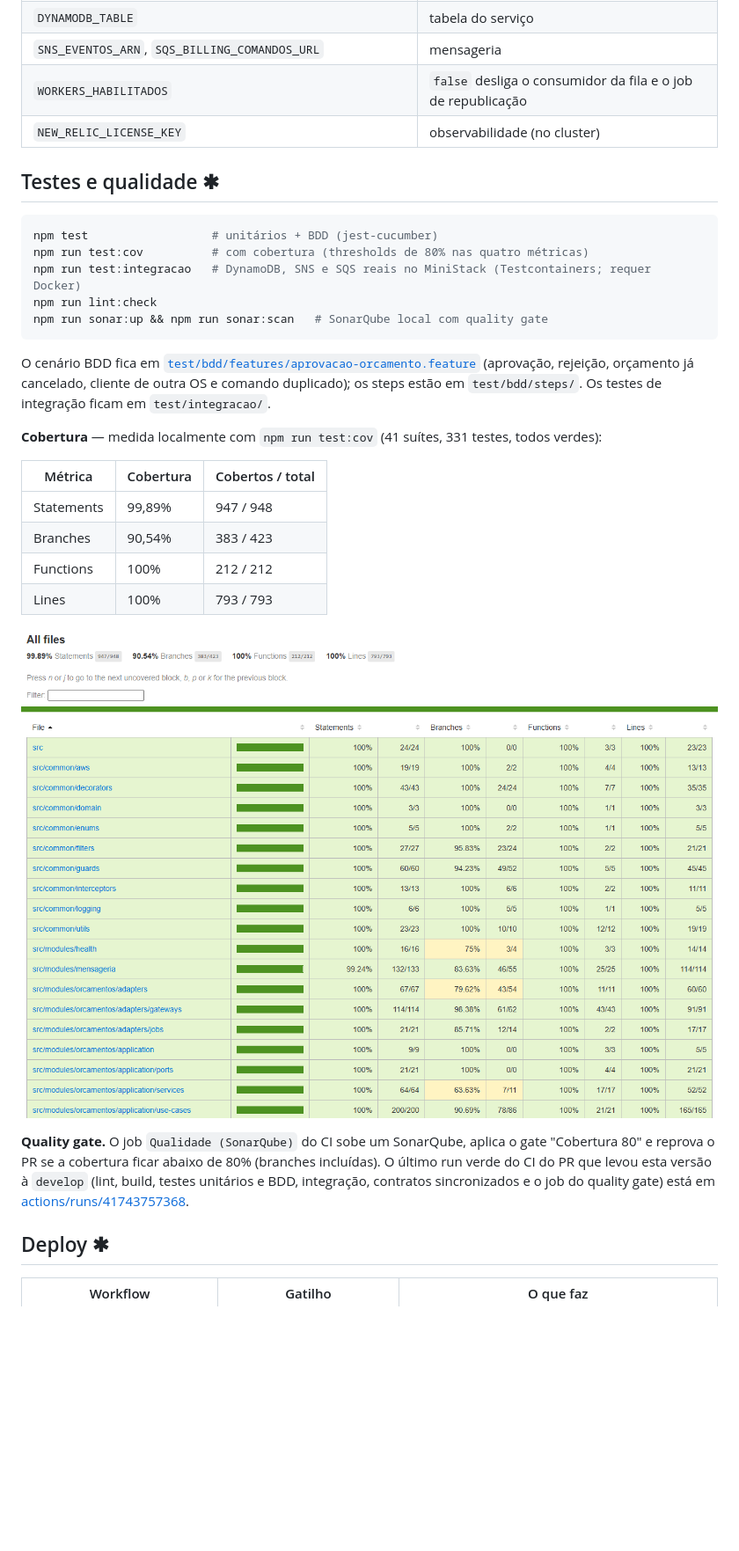
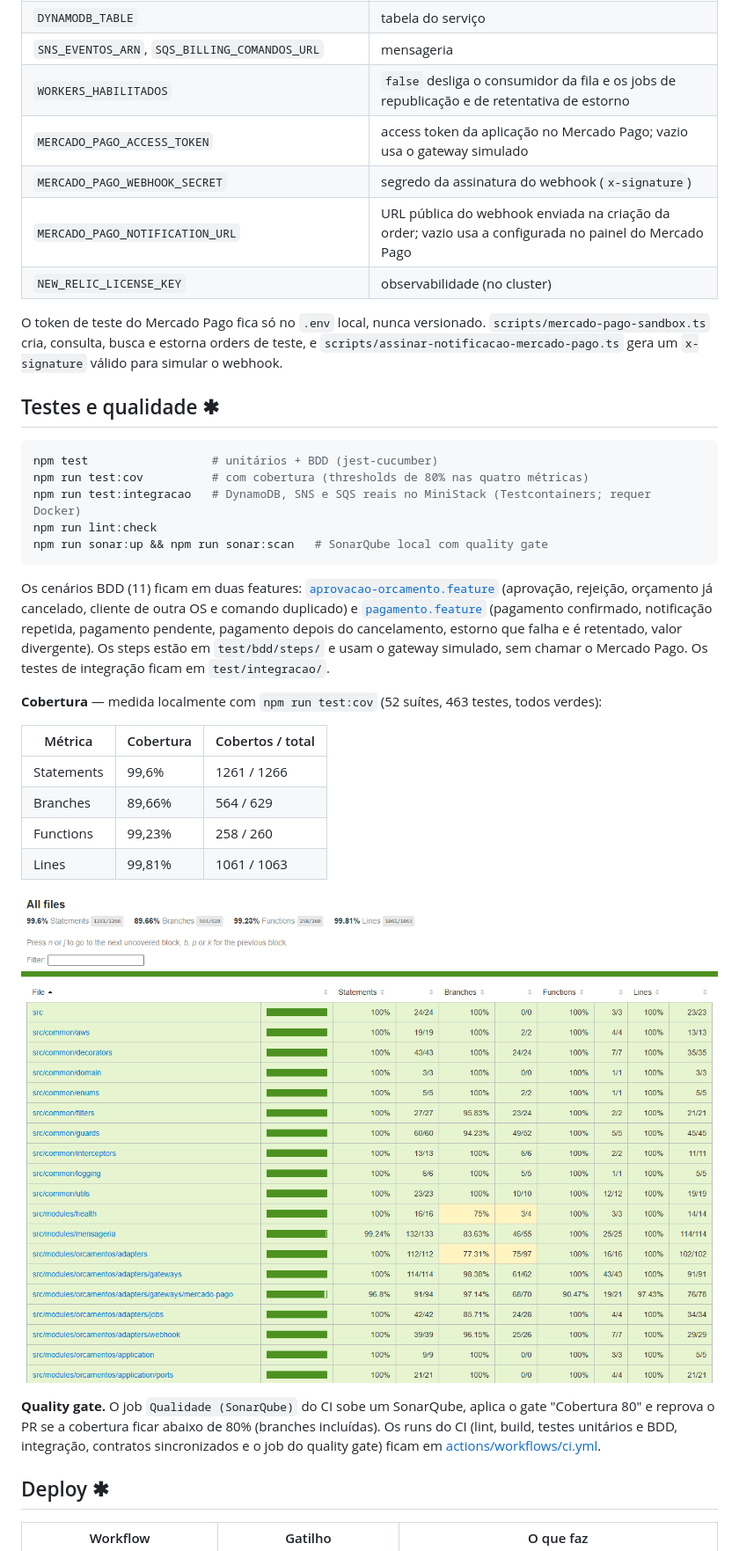
Before and after one commit to FIAP-POS-TECH-SOFTWARE-ARCHITECTURE/tc-oficina-billing-service, a Markdown page: README.md, the part around one of its changes. Shown at 88% size. Rendered like a GitHub page; pictures changed too: docs/evidencias/cobertura.png; blank space fills up the shorter version.

Commit message:
docs: pagamento com Mercado Pago, webhook, reconciliacao e retentativa de estorno

````diff
--- a/README.md
+++ b/README.md
@@ -152,8 +158,15 @@ Variáveis (base em [`.env.example`](.env.example)):
 | `AWS_REGION`, `AWS_ENDPOINT_URL`, `AWS_ACCESS_KEY_ID`, `AWS_SECRET_ACCESS_KEY` | AWS SDK; as três últimas só no emulador local |
 | `DYNAMODB_TABLE` | tabela do serviço |
 | `SNS_EVENTOS_ARN`, `SQS_BILLING_COMANDOS_URL` | mensageria |
-| `WORKERS_HABILITADOS` | `false` desliga o consumidor da fila e o job de republicação |
+| `WORKERS_HABILITADOS` | `false` desliga o consumidor da fila e os jobs de republicação e de retentativa de estorno |
+| `MERCADO_PAGO_ACCESS_TOKEN` | access token da aplicação no Mercado Pago; vazio usa o gateway simulado |
+| `MERCADO_PAGO_WEBHOOK_SECRET` | segredo da assinatura do webhook (`x-signature`) |
+| `MERCADO_PAGO_NOTIFICATION_URL` | URL pública do webhook enviada na criação da order; vazio usa a configurada no painel do Mercado Pago |
 | `NEW_RELIC_LICENSE_KEY` | observabilidade (no cluster) |
+
+O token de teste do Mercado Pago fica só no `.env` local, nunca versionado.
+`scripts/mercado-pago-sandbox.ts` cria, consulta, busca e estorna orders de teste, e
+`scripts/assinar-notificacao-mercado-pago.ts` gera um `x-signature` válido para simular o webhook.
 
 ## Testes e qualidade ✱
 
@@ -165,26 +178,29 @@ npm run lint:check
 npm run sonar:up && npm run sonar:scan   # SonarQube local com quality gate
 ```
 
-O cenário BDD fica em [`test/bdd/features/aprovacao-orcamento.feature`](test/bdd/features/aprovacao-orcamento.feature)
-(aprovação, rejeição, orçamento já cancelado, cliente de outra OS e comando duplicado); os steps
-estão em `test/bdd/steps/`. Os testes de integração ficam em `test/integracao/`.
+Os cenários BDD (11) ficam em duas features:
+[`aprovacao-orcamento.feature`](test/bdd/features/aprovacao-orcamento.feature) (aprovação,
+rejeição, orçamento já cancelado, cliente de outra OS e comando duplicado) e
+[`pagamento.feature`](test/bdd/features/pagamento.feature) (pagamento confirmado, notificação
+repetida, pagamento pendente, pagamento depois do cancelamento, estorno que falha e é retentado,
+valor divergente). Os steps estão em `test/bdd/steps/` e usam o gateway simulado, sem chamar o
+Mercado Pago. Os testes de integração ficam em `test/integracao/`.
 
-**Cobertura** — medida localmente com `npm run test:cov` (41 suítes, 331 testes, todos verdes):
+**Cobertura** — medida localmente com `npm run test:cov` (52 suítes, 463 testes, todos verdes):
 
 | Métrica | Cobertura | Cobertos / total |
 | --- | --- | --- |
-| Statements | 99,89% | 947 / 948 |
-| Branches | 90,54% | 383 / 423 |
-| Functions | 100% | 212 / 212 |
-| Lines | 100% | 793 / 793 |
+| Statements | 99,6% | 1261 / 1266 |
+| Branches | 89,66% | 564 / 629 |
+| Functions | 99,23% | 258 / 260 |
+| Lines | 99,81% | 1061 / 1063 |
 
 ![Relatório de cobertura](docs/evidencias/cobertura.png)
 
 **Quality gate.** O job `Qualidade (SonarQube)` do CI sobe um SonarQube, aplica o gate "Cobertura
-80" e reprova o PR se a cobertura ficar abaixo de 80% (branches incluídas). O último run verde do
-CI do PR que levou esta versão à `develop` (lint, build, testes unitários e BDD, integração,
-contratos sincronizados e o job do quality gate) está em
-[actions/runs/41743757368](https://github.com/FIAP-POS-TECH-SOFTWARE-ARCHITECTURE/tc-oficina-billing-service/actions/runs/41743757368).
+80" e reprova o PR se a cobertura ficar abaixo de 80% (branches incluídas). Os runs do CI (lint,
+build, testes unitários e BDD, integração, contratos sincronizados e o job do quality gate) ficam
+em [actions/workflows/ci.yml](https://github.com/FIAP-POS-TECH-SOFTWARE-ARCHITECTURE/tc-oficina-billing-service/actions/workflows/ci.yml).
 
 ## Deploy ✱
 
````
Also changed, not shown: other parts of README.md (+26 -18 lines), docs/arquitetura.md (+52 -25 lines).
